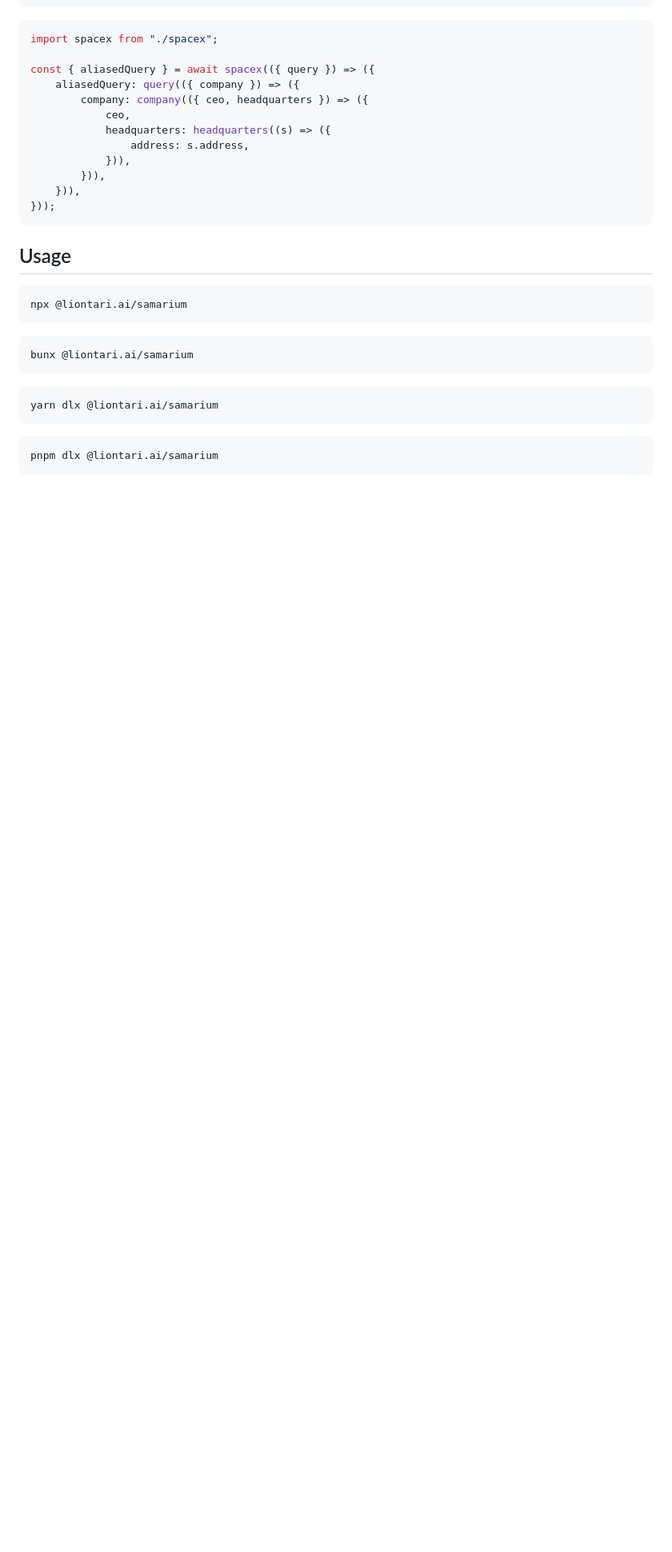
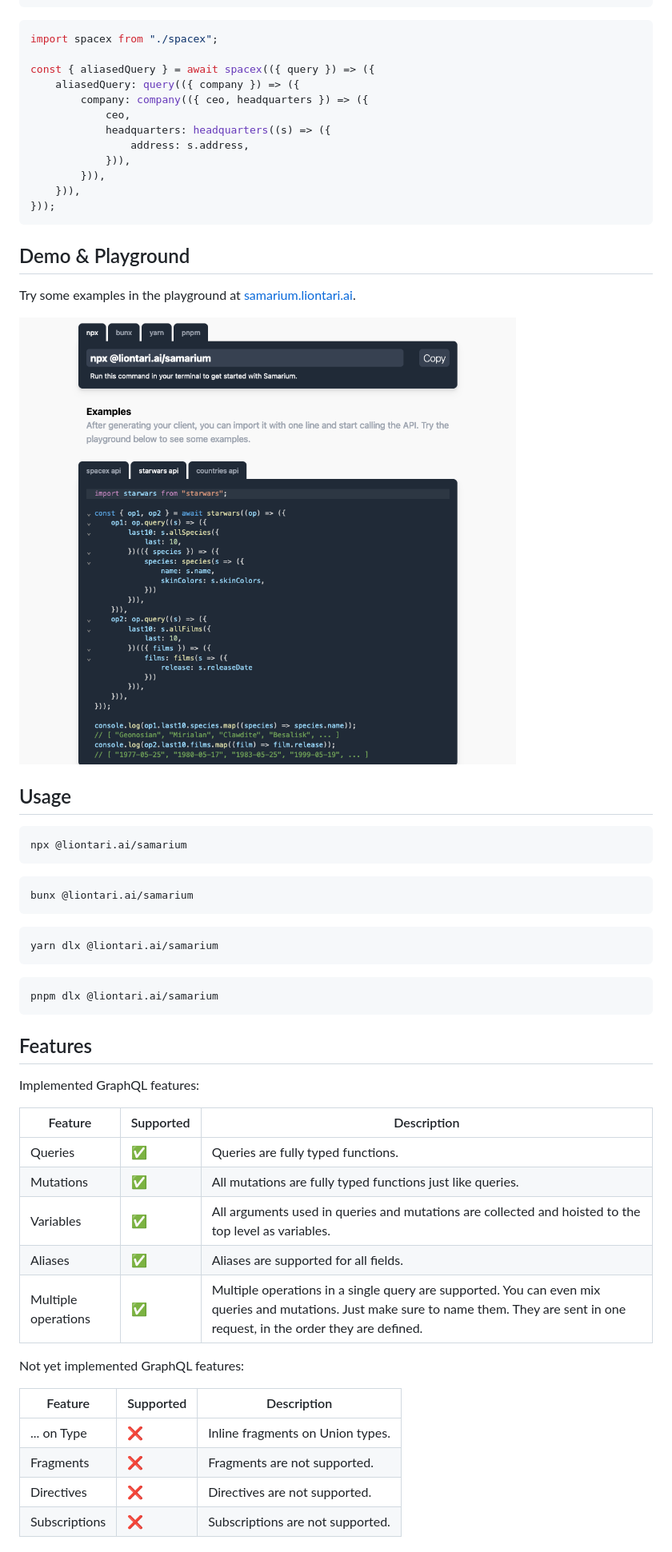
Before and after one commit to liontariai/samarium, a Markdown page: README.md, the part around the change printed below. Shown: that part at 80% size. GitHub-like rendering; pictures changed too: docs/images/screenshot1.png (added); blank space fills up the shorter version.

Commit message:
improve the readme

````diff
--- a/README.md
+++ b/README.md
@@ -29,6 +34,12 @@ const { aliasedQuery } = await spacex(({ query }) => ({
 }));
 ```
 
+## Demo & Playground
+
+Try some examples in the playground at [samarium.liontari.ai](https://samarium.liontari.ai).
+
+![Demo](./docs/images/screenshot1.png)
+
 ## Usage
 
 ```bash
@@ -46,3 +57,25 @@ yarn dlx @liontari.ai/samarium
 ```bash
 pnpm dlx @liontari.ai/samarium
 ```
+
+## Features
+
+Implemented GraphQL features:
+
+| Feature             | Supported | Description                                                                                                                                                                            |
+| ------------------- | --------- | -------------------------------------------------------------------------------------------------------------------------------------------------------------------------------------- |
+| Queries             | ✅        | Queries are fully typed functions.                                                                                                                                                     |
+| Mutations           | ✅        | All mutations are fully typed functions just like queries.                                                                                                                             |
+| Variables           | ✅        | All arguments used in queries and mutations are collected and hoisted to the top level as variables.                                                                                   |
+| Aliases             | ✅        | Aliases are supported for all fields.                                                                                                                                                  |
+| Multiple operations | ✅        | Multiple operations in a single query are supported. You can even mix queries and mutations. Just make sure to name them. They are sent in one request, in the order they are defined. |
+
+Not yet implemented GraphQL features:
+
+| Feature       | Supported | Description                      |
+| ------------- | --------- | -------------------------------- |
+| ... on Type   | ❌        | Inline fragments on Union types. |
+| Fragments     | ❌        | Fragments are not supported.     |
+| Directives    | ❌        | Directives are not supported.    |
+| Subscriptions | ❌        | Subscriptions are not supported. |
+
````
Also changed, not shown: other parts of README.md (+21 -0 lines).
